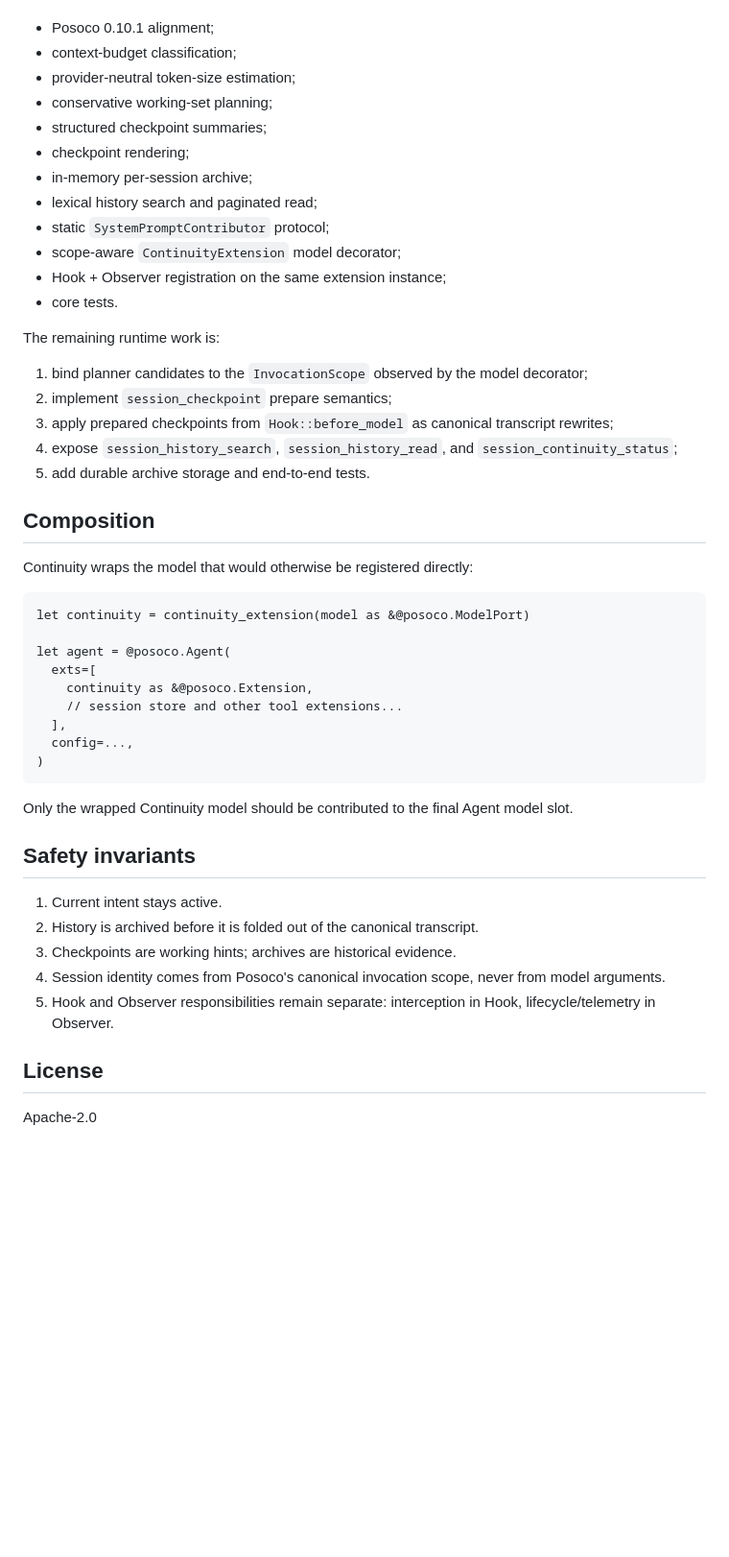
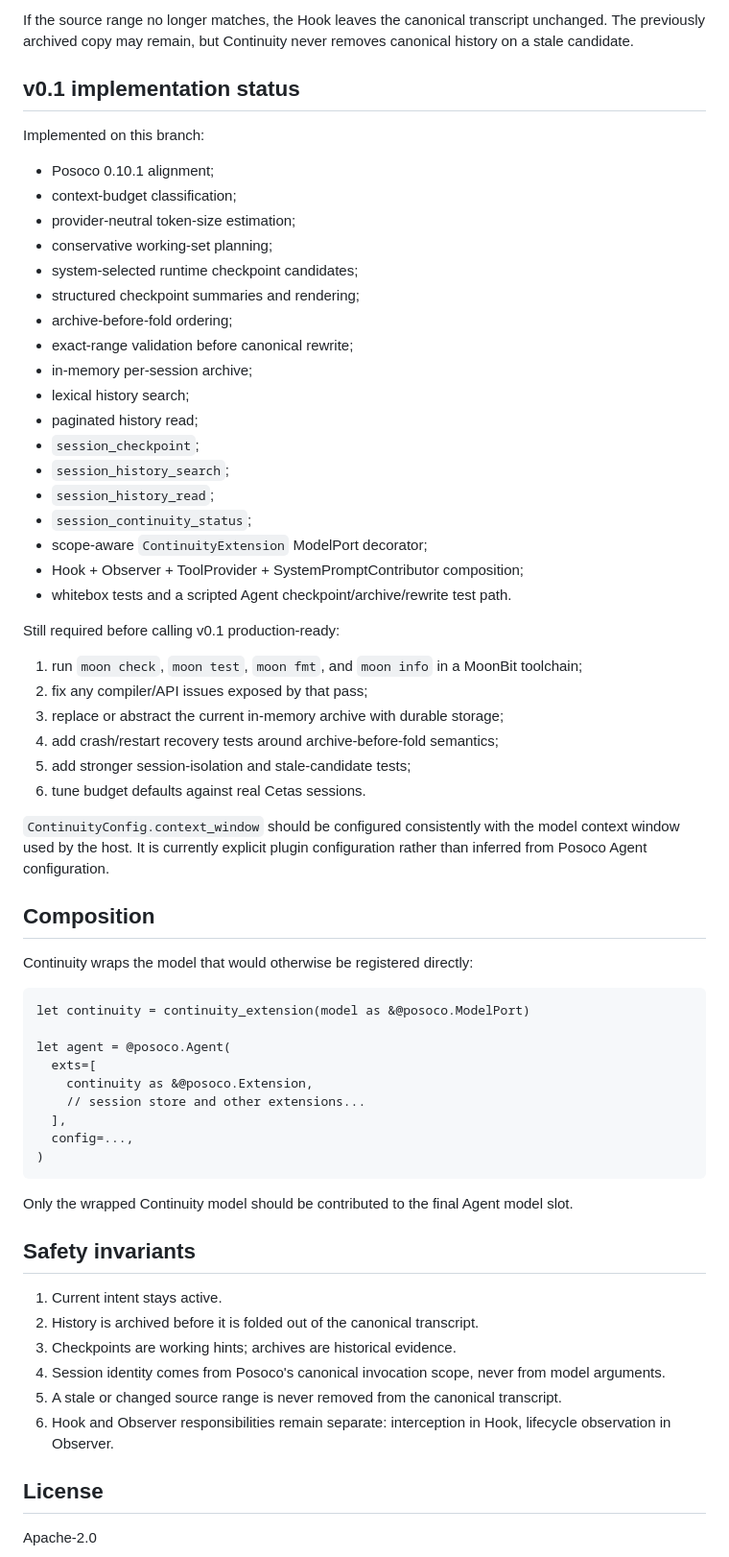
Before and after one commit to colmugx/posoco-extension, a Markdown page: posoco-ext-continuity/README.mbt.md, the part around one of its changes. Shown at 96% size. Drawn GitHub-style; blank space fills up the shorter version.

```diff
--- a/posoco-ext-continuity/README.mbt.md
+++ b/posoco-ext-continuity/README.mbt.md
@@ -36,24 +76,38 @@ This branch currently contains:
+If the source range no longer matches, the Hook leaves the canonical transcript unchanged. The previously archived copy may remain, but Continuity never removes canonical history on a stale candidate.
+
+## v0.1 implementation status
+
+Implemented on this branch:
 
 - Posoco 0.10.1 alignment;
 - context-budget classification;
 - provider-neutral token-size estimation;
 - conservative working-set planning;
-- structured checkpoint summaries;
-- checkpoint rendering;
+- system-selected runtime checkpoint candidates;
+- structured checkpoint summaries and rendering;
+- archive-before-fold ordering;
+- exact-range validation before canonical rewrite;
 - in-memory per-session archive;
-- lexical history search and paginated read;
-- static `SystemPromptContributor` protocol;
-- scope-aware `ContinuityExtension` model decorator;
-- Hook + Observer registration on the same extension instance;
-- core tests.
+- lexical history search;
+- paginated history read;
+- `session_checkpoint`;
+- `session_history_search`;
+- `session_history_read`;
+- `session_continuity_status`;
+- scope-aware `ContinuityExtension` ModelPort decorator;
+- Hook + Observer + ToolProvider + SystemPromptContributor composition;
+- whitebox tests and a scripted Agent checkpoint/archive/rewrite test path.
 
-The remaining runtime work is:
+Still required before calling v0.1 production-ready:
 
-1. bind planner candidates to the `InvocationScope` observed by the model decorator;
-2. implement `session_checkpoint` prepare semantics;
-3. apply prepared checkpoints from `Hook::before_model` as canonical transcript rewrites;
-4. expose `session_history_search`, `session_history_read`, and `session_continuity_status`;
-5. add durable archive storage and end-to-end tests.
+1. run `moon check`, `moon test`, `moon fmt`, and `moon info` in a MoonBit toolchain;
+2. fix any compiler/API issues exposed by that pass;
+3. replace or abstract the current in-memory archive with durable storage;
+4. add crash/restart recovery tests around archive-before-fold semantics;
+5. add stronger session-isolation and stale-candidate tests;
+6. tune budget defaults against real Cetas sessions.
+
+`ContinuityConfig.context_window` should be configured consistently with the model context window used by the host. It is currently explicit plugin configuration rather than inferred from Posoco Agent configuration.
 
 ## Composition
 
@@ -65,7 +119,7 @@ let continuity = continuity_extension(model as &@posoco.ModelPort)
 let agent = @posoco.Agent(
   exts=[
     continuity as &@posoco.Extension,
-    // session store and other tool extensions...
+    // session store and other extensions...
   ],
   config=...,
 )
@@ -79,7 +133,8 @@ Only the wrapped Continuity model should be contributed to the final Agent model
 2. History is archived before it is folded out of the canonical transcript.
 3. Checkpoints are working hints; archives are historical evidence.
 4. Session identity comes from Posoco's canonical invocation scope, never from model arguments.
-5. Hook and Observer responsibilities remain separate: interception in Hook, lifecycle/telemetry in Observer.
+5. A stale or changed source range is never removed from the canonical transcript.
+6. Hook and Observer responsibilities remain separate: interception in Hook, lifecycle observation in Observer.
 
 ## License
 
```
Also changed, not shown: other parts of posoco-ext-continuity/README.mbt.md (+54 -14 lines).
